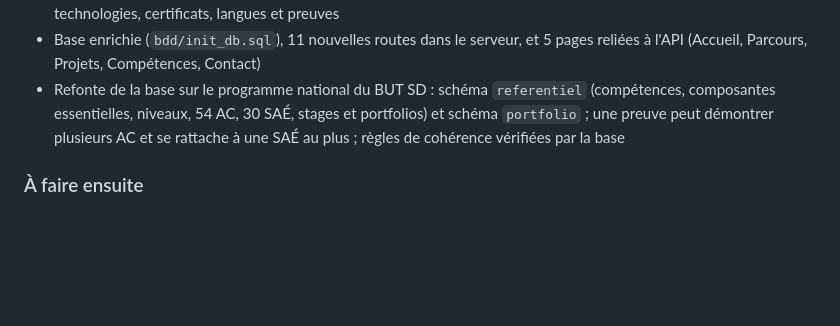
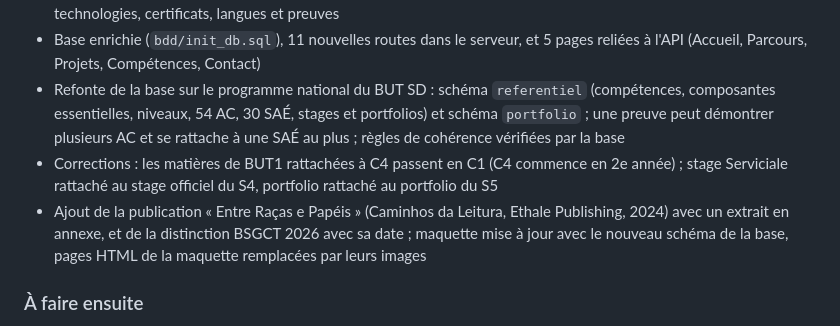
Before and after one commit to chicwww/Data-Science-Project-, a Markdown page: AVANCEMENT.md, the part around the change. Drawn GitHub-style; blank space fills up the shorter version.

```diff
--- a/AVANCEMENT.md
+++ b/AVANCEMENT.md
@@ -140,6 +140,8 @@ La maquette précède l'architecture. L'architecture précède la partie serveur
 - Schéma relationnel personnel : le référentiel du BUT SD est complété par mes formations, expériences, projets, technologies, certificats, langues et preuves
 - Base enrichie (`bdd/init_db.sql`), 11 nouvelles routes dans le serveur, et 5 pages reliées à l'API (Accueil, Parcours, Projets, Compétences, Contact)
 - Refonte de la base sur le programme national du BUT SD : schéma `referentiel` (compétences, composantes essentielles, niveaux, 54 AC, 30 SAÉ, stages et portfolios) et schéma `portfolio` ; une preuve peut démontrer plusieurs AC et se rattache à une SAÉ au plus ; règles de cohérence vérifiées par la base
+- Corrections : les matières de BUT1 rattachées à C4 passent en C1 (C4 commence en 2e année) ; stage Serviciale rattaché au stage officiel du S4, portfolio rattaché au portfolio du S5
+- Ajout de la publication « Entre Raças e Papéis » (Caminhos da Leitura, Ethale Publishing, 2024) avec un extrait en annexe, et de la distinction BSGCT 2026 avec sa date ; maquette mise à jour avec le nouveau schéma de la base, pages HTML de la maquette remplacées par leurs images
 
 ### À faire ensuite
 - TD3, exercice 1 : schéma relationnel reliant toutes les tables, avec une table des preuves (image et/ou texte), à faire valider par l'enseignante
```
Also changed, not shown: README.md (+4 -4 lines), maquette/MAQUETTE.md (+5 -12 lines), bdd/schema-relationnel.png, maquette/schema-relationnel.png, 12 other files.
